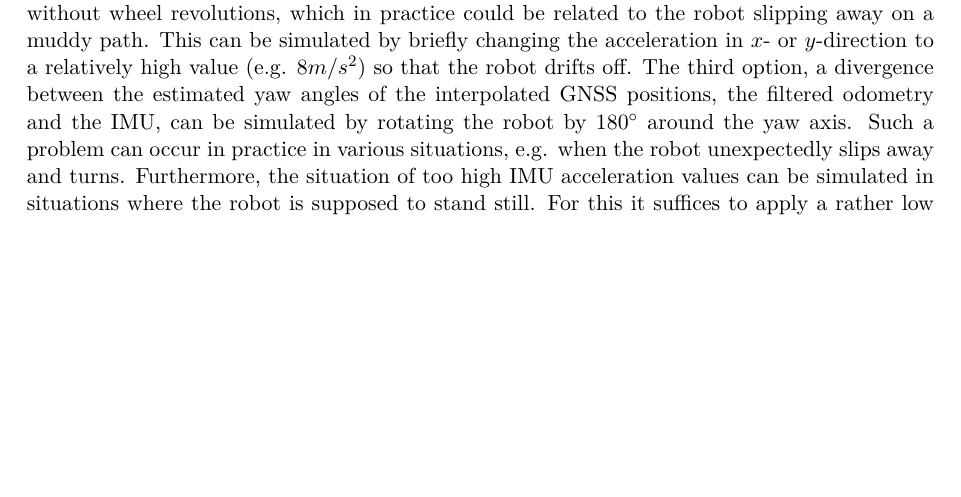
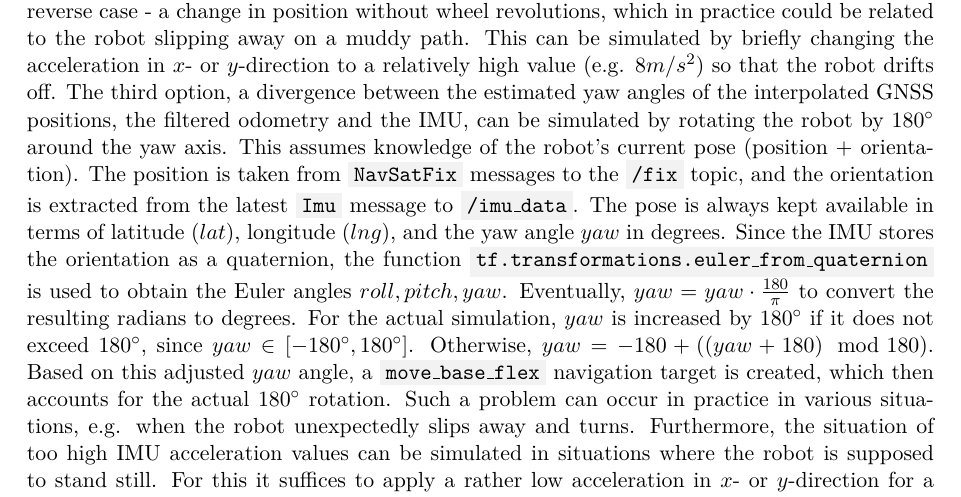
Before and after one commit to tbohne/msc, a LaTeX thesis (thesis/thesis.tex): part of page 57 of 73, cut so that both start at the same text, the shorter picture padded with empty space. Compiled offline with pdfLaTeX.

Commit message:
extend sim loc issues sec

```diff
--- a/thesis/thesis.tex
+++ b/thesis/thesis.tex
@@ -1562,7 +1562,13 @@ hover in this position for a certain time so that the wheels can rotate without
 all directions is set to $0 \thinspace m/s^2$. After a short period of time, normal gravity is restored, i.e. $\vec{g} = (0, 0, -9.81) \thinspace m/s^2$. The second simulation option
 is the reverse case - a change in position without wheel revolutions, which in practice could be related to the robot slipping away on a muddy path. This can be simulated by briefly
 changing the acceleration in $x$- or $y$-direction to a relatively high value (e.g. $8 m/s^2$) so that the robot drifts off. The third option, a divergence between the estimated yaw
-angles of the interpolated GNSS positions, the filtered odometry and the IMU, can be simulated by rotating the robot by $180\degree$ around the yaw axis. Such a problem can occur in
+angles of the interpolated GNSS positions, the filtered odometry and the IMU, can be simulated by rotating the robot by $180\degree$ around the yaw axis. This assumes knowledge of
+the robot's current pose (position + orientation). The position is taken from \code{NavSatFix} messages to the \code{/fix} topic, and the orientation is extracted from the latest
+\code{Imu} message to \code{/imu\_data}. The pose is always kept available in terms of latitude ($lat$), longitude ($lng$), and the yaw angle $yaw$ in degrees. Since the IMU stores
+the orientation as a quaternion, the function \code{tf.transformations.euler\_from\_quaternion} is used to obtain the Euler angles $roll, pitch, yaw$. Eventually,
+$yaw = yaw \cdot \frac{180}{\pi}$ to convert the resulting radians to degrees. For the actual simulation, $yaw$ is increased by $180\degree$ if it does not exceed $180\degree$,
+since $yaw \in [-180\degree, 180\degree]$. Otherwise, $yaw = -180 + ((yaw + 180) \mod 180)$. Based on this adjusted $yaw$ angle, a \code{move\_base\_flex} navigation target is
+created, which then accounts for the actual $180\degree$ rotation. Such a problem can occur in
 practice in various situations, e.g. when the robot unexpectedly slips away and turns. Furthermore, the situation of too high IMU acceleration values can be simulated in situations
 where the robot is supposed to stand still. For this it suffices to apply a rather low acceleration in $x$- or $y$-direction for a brief period of time. Additionally, an unexpected
 motion for the odometry can be simulated by publishing a linear twist on \code{cmd\_vel} to let the robot move slightly. Practically, both cases may refer to situations where the
```
